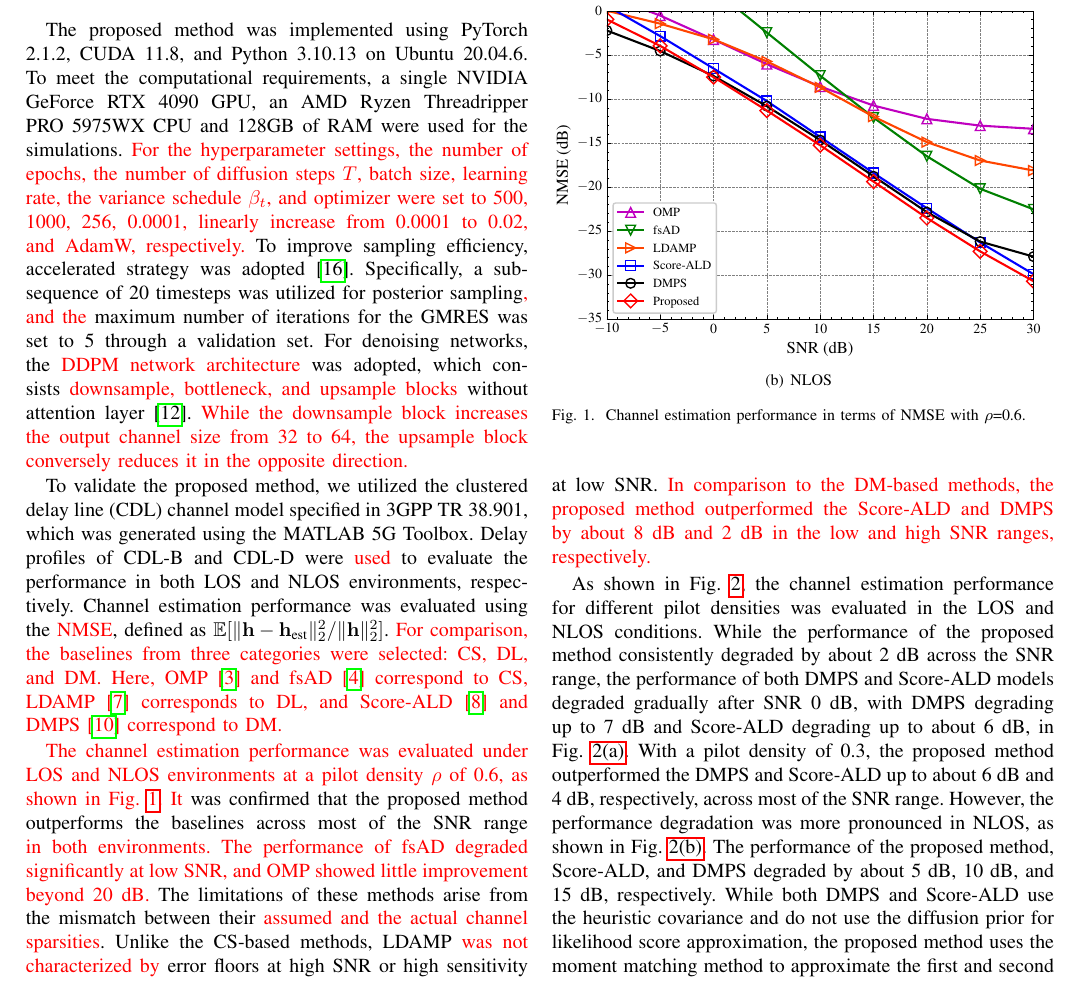
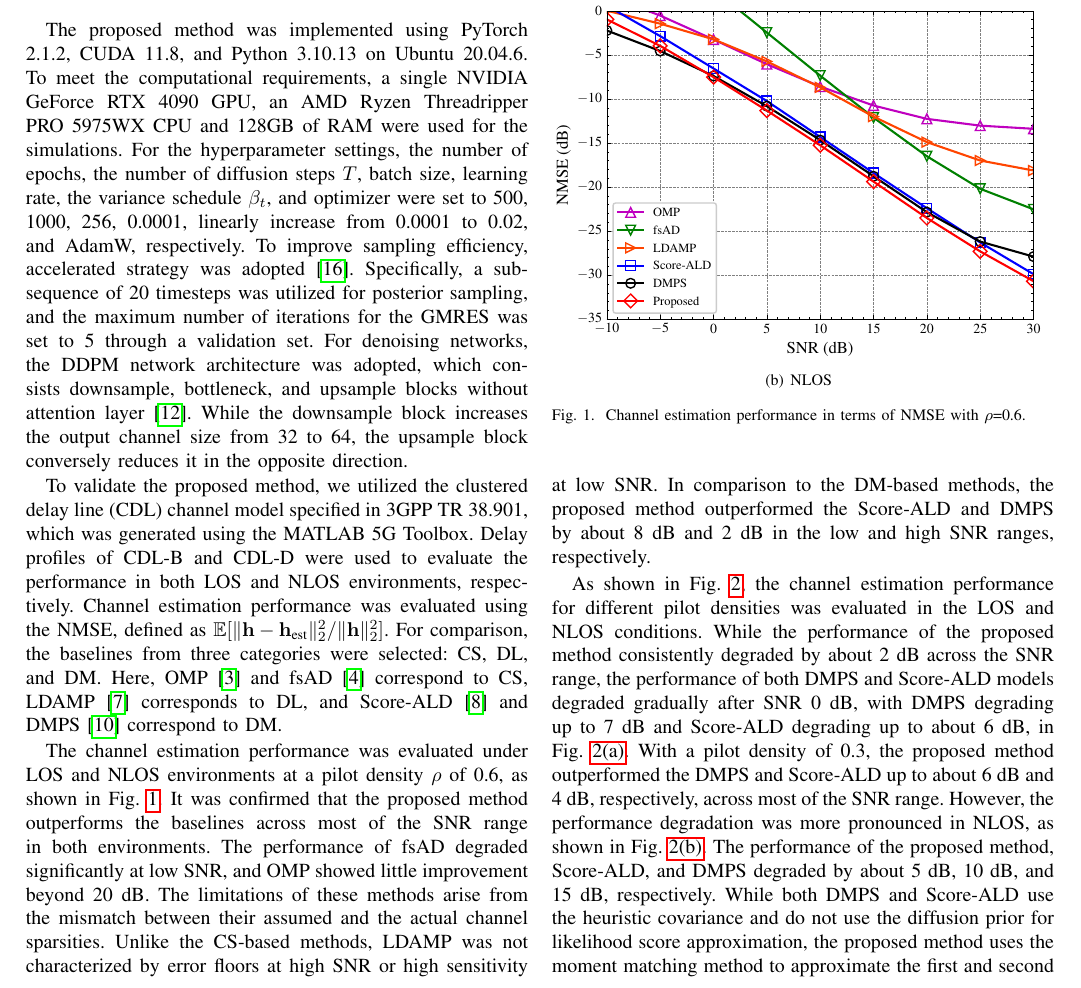
Before and after one commit to yoonlight/2025-ieee-comm_lett-kjw-paper, a LaTeX paper (main(20250920)(kjw).tex): part of page 3 of 5, cut so that both start at the same text. Compiled offline with pdfLaTeX; a missing font is replaced by an installed copy or a similar font; a LaTeX package or settings file that is missing is left out.

Commit message:
remove red text from 20250920 version by lsw

```diff
--- a/main(20250920)(kjw).tex
+++ b/main(20250920)(kjw).tex
@@ -166,17 +166,17 @@ where $\boldsymbol{\Sigma}_{\mathbf{n}} = \text{diag}(\sigma_{n}^{2})$ and $\mat
 
 \section{Simulations}
 
-The proposed method was implemented using PyTorch 2.1.2, CUDA 11.8, and Python 3.10.13 on Ubuntu 20.04.6. To meet the computational requirements, a single NVIDIA GeForce RTX 4090 GPU, an AMD Ryzen Threadripper PRO 5975WX CPU and 128GB of RAM were used for the simulations. \tred{For the hyperparameter settings, the number of epochs, the number of diffusion steps $T$, batch size, learning rate, the variance schedule $\beta_{t}$, and optimizer were set to 500, 1000, 256, 0.0001, linearly increase from 0.0001 to 0.02, and AdamW, respectively.}
+The proposed method was implemented using PyTorch 2.1.2, CUDA 11.8, and Python 3.10.13 on Ubuntu 20.04.6. To meet the computational requirements, a single NVIDIA GeForce RTX 4090 GPU, an AMD Ryzen Threadripper PRO 5975WX CPU and 128GB of RAM were used for the simulations. For the hyperparameter settings, the number of epochs, the number of diffusion steps $T$, batch size, learning rate, the variance schedule $\beta_{t}$, and optimizer were set to 500, 1000, 256, 0.0001, linearly increase from 0.0001 to 0.02, and AdamW, respectively.
 % 아래 수정 필요
-To improve sampling efficiency, accelerated strategy was adopted~\cite{songDenoisingDiffusionImplicit2020}. Specifically, a sub-sequence of 20 timesteps was utilized for posterior sampling\tred{, and the} maximum number of iterations for the GMRES was set to 5 through a validation set. For denoising networks, the \tred{DDPM network architecture} was adopted, which consists \tred{downsample, bottleneck, and upsample blocks} without attention layer~\cite{hoDenoisingDiffusionProbabilistic2020}. \tred{While the downsample block increases the output channel size from 32 to 64, the upsample block conversely reduces it in the opposite direction.}
+To improve sampling efficiency, accelerated strategy was adopted~\cite{songDenoisingDiffusionImplicit2020}. Specifically, a sub-sequence of 20 timesteps was utilized for posterior sampling, and the maximum number of iterations for the GMRES was set to 5 through a validation set. For denoising networks, the DDPM network architecture was adopted, which consists downsample, bottleneck, and upsample blocks without attention layer~\cite{hoDenoisingDiffusionProbabilistic2020}. While the downsample block increases the output channel size from 32 to 64, the upsample block conversely reduces it in the opposite direction.
 
 To validate the proposed method, we utilized the clustered delay line (CDL)
-channel model specified in 3GPP TR 38.901, which was generated using the MATLAB 5G Toolbox. Delay profiles of CDL-B and CDL-D were \tred{used} to evaluate the performance in both LOS and NLOS environments, respectively. Channel estimation performance was evaluated using the \tred{NMSE}, defined as $\mathbb{E}[\|\mathbf{h}-\mathbf{h}_{\text{est}}\|_{2}^{2} / \|\mathbf{h}\|_{2}^{2}]$. \tred{For comparison, the baselines from three categories were selected: CS, DL, and DM. Here, OMP~\cite{zhangAtomicNormDenoisingBased2018} and  fsAD~\cite{mendez-rialHybridMIMOArchitectures2016} correspond to CS, LDAMP~\cite{heDeepLearningBasedChannel2018} corresponds to DL, and Score-ALD~\cite{arvinteMIMOChannelEstimation2023} and DMPS~\cite{zhouGenerativeDiffusionModels2025} correspond to DM.}
+channel model specified in 3GPP TR 38.901, which was generated using the MATLAB 5G Toolbox. Delay profiles of CDL-B and CDL-D were used to evaluate the performance in both LOS and NLOS environments, respectively. Channel estimation performance was evaluated using the NMSE, defined as $\mathbb{E}[\|\mathbf{h}-\mathbf{h}_{\text{est}}\|_{2}^{2} / \|\mathbf{h}\|_{2}^{2}]$. For comparison, the baselines from three categories were selected: CS, DL, and DM. Here, OMP~\cite{zhangAtomicNormDenoisingBased2018} and  fsAD~\cite{mendez-rialHybridMIMOArchitectures2016} correspond to CS, LDAMP~\cite{heDeepLearningBasedChannel2018} corresponds to DL, and Score-ALD~\cite{arvinteMIMOChannelEstimation2023} and DMPS~\cite{zhouGenerativeDiffusionModels2025} correspond to DM.
 
 %\tred{The parameters for channel generation were set following the setup presented in~\cite{arvinteMIMOChannelEstimation2023} to ensure a fair comparison.} The hyperparameters for Score-ALD were set be same as in~\cite{arvinteMIMOChannelEstimation2023}. In DMPS, the sampling steps was set to 100 and last ten steps iterative tree times. All hyperparameters of the baselines were set through a validation set.
 
-\tred{The channel estimation performance was evaluated under LOS and NLOS environments at a pilot density $\rho$ of 0.6, as shown in Fig.~\ref{fig_sim_1}.} \tred{It} was confirmed that the proposed method outperforms the baselines across most of the SNR range \tred{in both environments. The performance of fsAD degraded significantly at low SNR, and OMP showed little improvement beyond 20 dB.} The limitations of these methods arise from the mismatch between their \tred{assumed
-and the actual channel sparsities}. Unlike the CS-based methods, LDAMP \tred{was not characterized by} error floors at high SNR or high sensitivity at low SNR. \tred{In comparison to the DM-based methods, the proposed method outperformed the Score-ALD and DMPS by about 8 dB and 2 dB in the low and high SNR ranges, respectively.}
+The channel estimation performance was evaluated under LOS and NLOS environments at a pilot density $\rho$ of 0.6, as shown in Fig.~\ref{fig_sim_1}. It was confirmed that the proposed method outperforms the baselines across most of the SNR range in both environments. The performance of fsAD degraded significantly at low SNR, and OMP showed little improvement beyond 20 dB. The limitations of these methods arise from the mismatch between their assumed
+and the actual channel sparsities. Unlike the CS-based methods, LDAMP was not characterized by error floors at high SNR or high sensitivity at low SNR. In comparison to the DM-based methods, the proposed method outperformed the Score-ALD and DMPS by about 8 dB and 2 dB in the low and high SNR ranges, respectively.
 
 \begin{figure}[!t]
 \subfigure[LOS]{\includegraphics[width=0.48\textwidth]{images/results-1/CDL-D.eps}%
```
Also changed, not shown: main(20250920)(kjw).tex (16 more changed lines).
